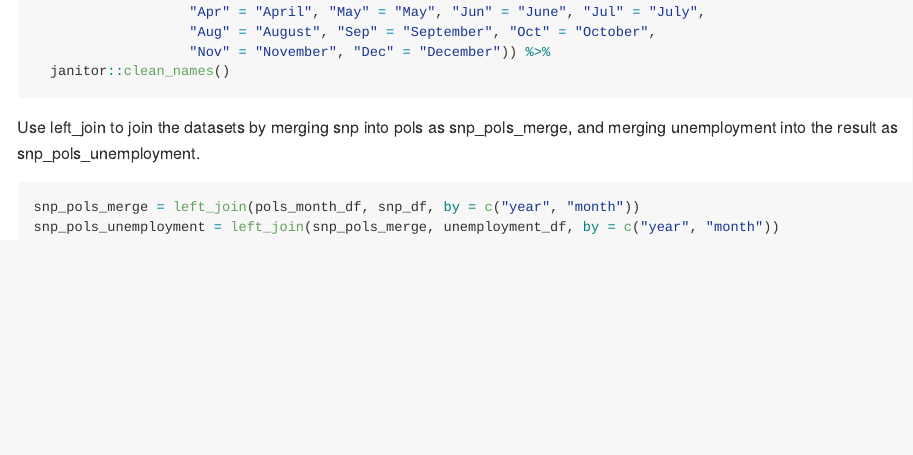
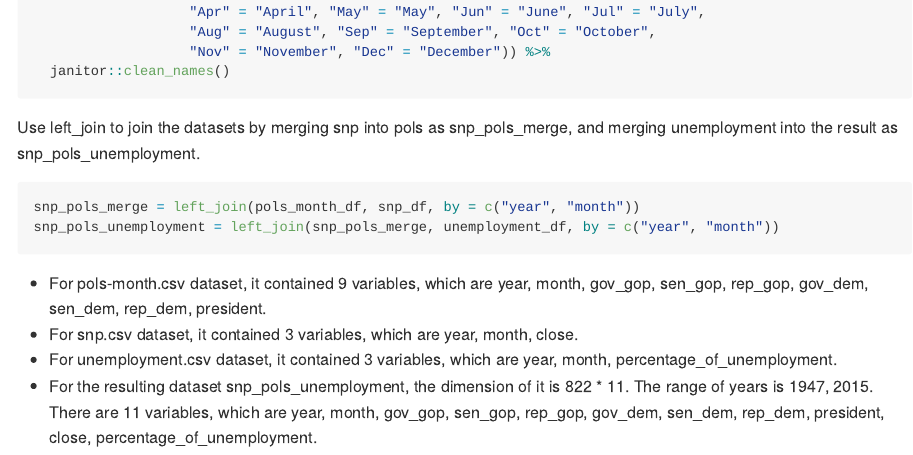
Before and after one commit to yz4436/p8105_hw2_yz4436, an R Markdown document (p8105_hw2_yz4436.Rmd): the page in a window 1100 px wide, from 5810 px down. Rendered offline with R 4.5, knitr and Pandoc, with nearby package versions; column names are cleaned by a stand-in for the janitor package.

Commit message:
A description that explained briefly what each dataset contained, and described the resulting dataset.

````diff
--- a/p8105_hw2_yz4436.Rmd
+++ b/p8105_hw2_yz4436.Rmd
@@ -174,3 +174,8 @@ Use left_join to join the datasets by merging snp into pols as snp_pols_merge, a
 snp_pols_merge = left_join(pols_month_df, snp_df, by = c("year", "month"))
 snp_pols_unemployment = left_join(snp_pols_merge, unemployment_df, by = c("year", "month"))
 ```
+
+* For pols-month.csv dataset, it contained `r ncol(pols_month_df)` variables, which are `r colnames(pols_month_df)`.
+* For snp.csv dataset, it contained `r ncol(snp_df)` variables, which are `r colnames(snp_df)`.
+* For unemployment.csv dataset, it contained `r ncol(unemployment_df)` variables, which are `r colnames(unemployment_df)`.
+* For the resulting dataset snp_pols_unemployment, the dimension of it is `r nrow(snp_pols_unemployment)` * `r ncol(snp_pols_unemployment)`. The range of years is `r range(pull(snp_pols_unemployment, year))`. There are `r ncol(snp_pols_unemployment)` variables, which are `r colnames(snp_pols_unemployment)`.
````
Also changed, not shown: p8105_hw2_yz4436.md.
